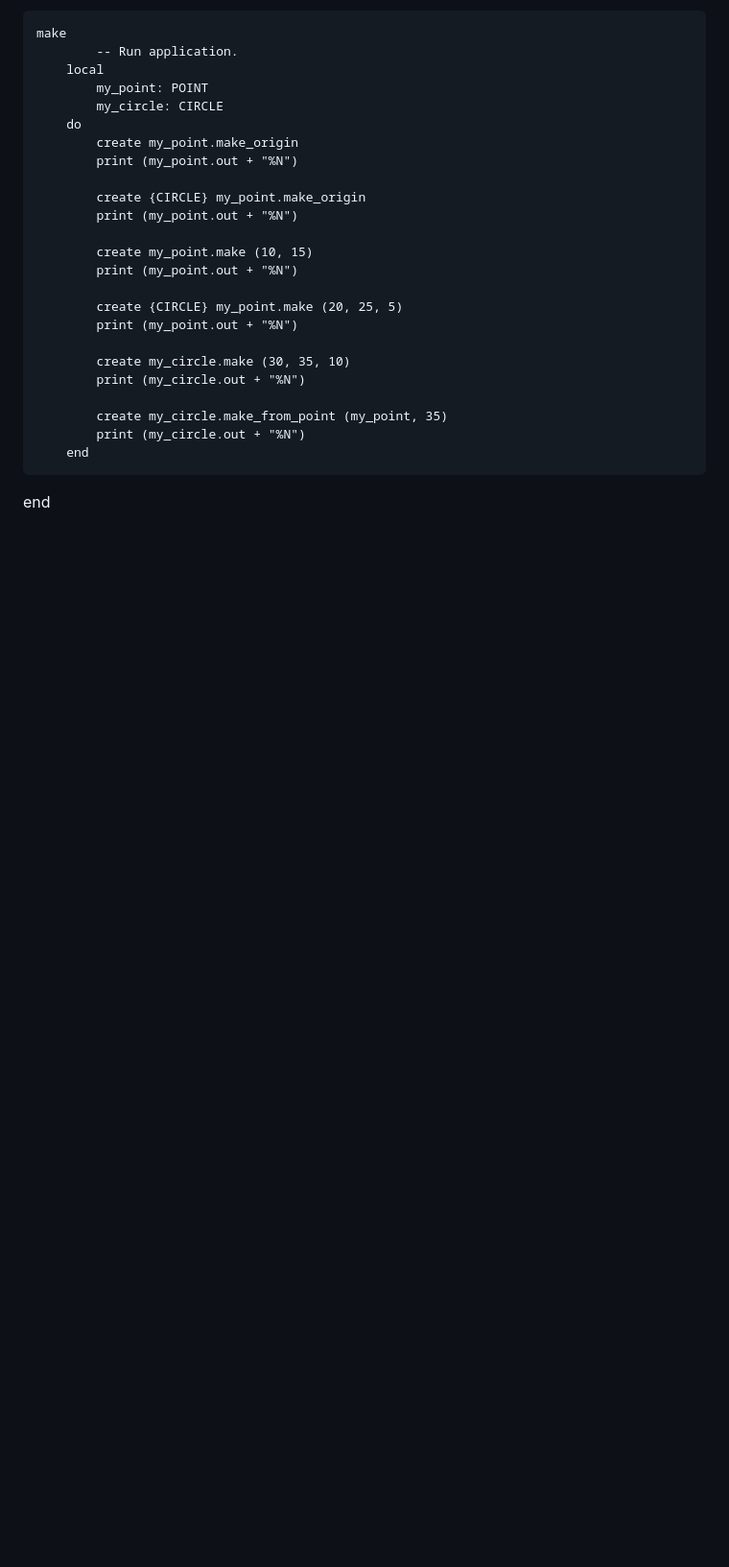
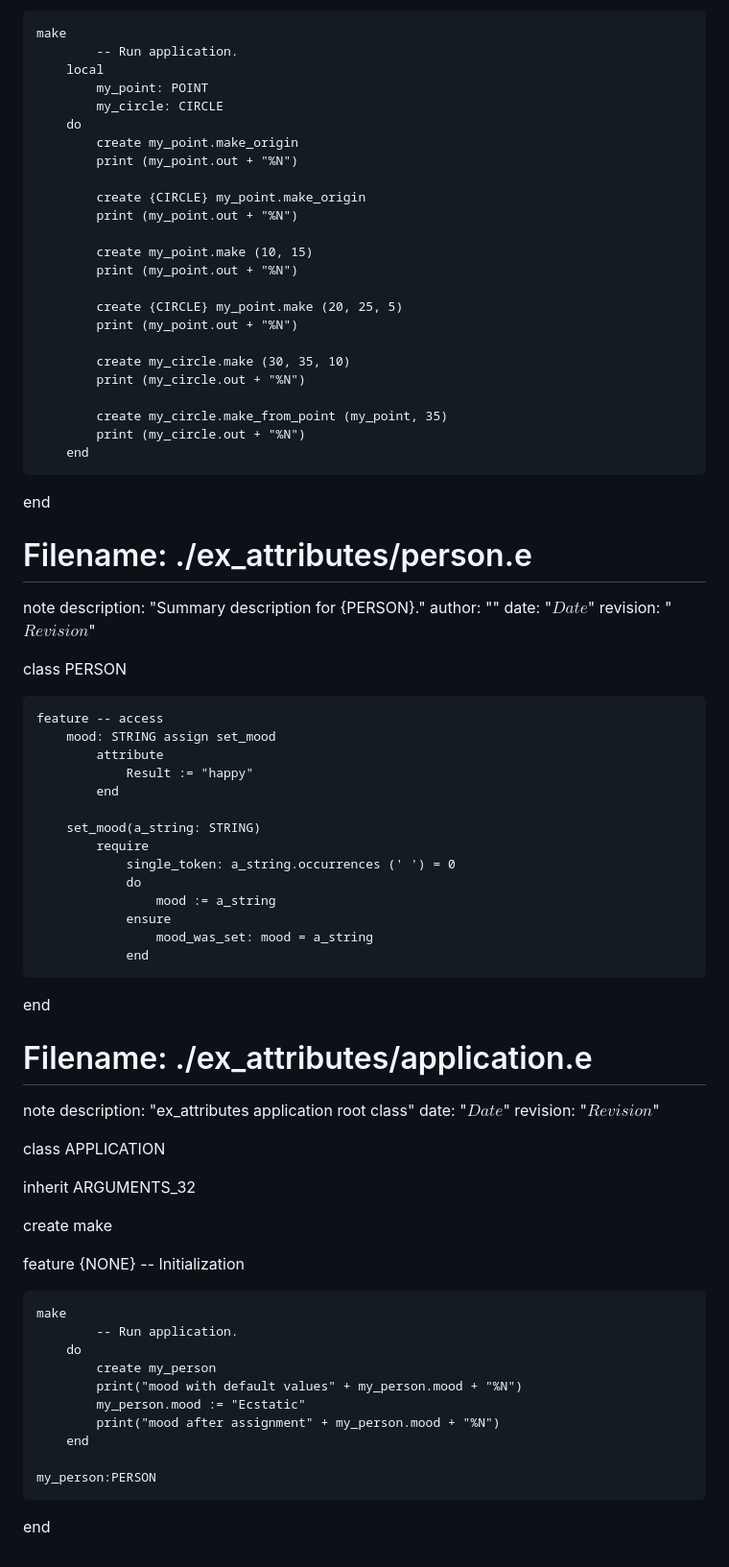
Before and after one commit to elviejo79/eiffel_10klocs, a Markdown page: for_beeminder.md, the part around the change. Shown at 96% size. Drawn GitHub-style; blank space fills up the shorter version.

Commit message:
auto generate for_beeminder so that it can count the lines of code.

```diff
--- a/for_beeminder.md
+++ b/for_beeminder.md
@@ -182,3 +182,58 @@ feature {NONE} -- Initialization
         end
 
 end
+
+# Filename: ./ex_attributes/person.e
+note
+	description: "Summary description for {PERSON}."
+	author: ""
+	date: "$Date$"
+	revision: "$Revision$"
+
+class
+	PERSON
+
+	feature -- access
+		mood: STRING assign set_mood
+			attribute
+				Result := "happy"
+			end
+
+		set_mood(a_string: STRING)
+			require
+				single_token: a_string.occurrences (' ') = 0
+				do
+					mood := a_string
+				ensure
+					mood_was_set: mood = a_string
+				end
+end
+
+# Filename: ./ex_attributes/application.e
+note
+	description: "ex_attributes application root class"
+	date: "$Date$"
+	revision: "$Revision$"
+
+class
+	APPLICATION
+
+inherit
+	ARGUMENTS_32
+
+create
+	make
+
+feature {NONE} -- Initialization
+
+	make
+			-- Run application.
+		do
+			create my_person
+			print("mood with default values" + my_person.mood + "%N")
+			my_person.mood := "Ecstatic"
+			print("mood after assignment" + my_person.mood + "%N")
+		end
+
+	my_person:PERSON
+end
```
